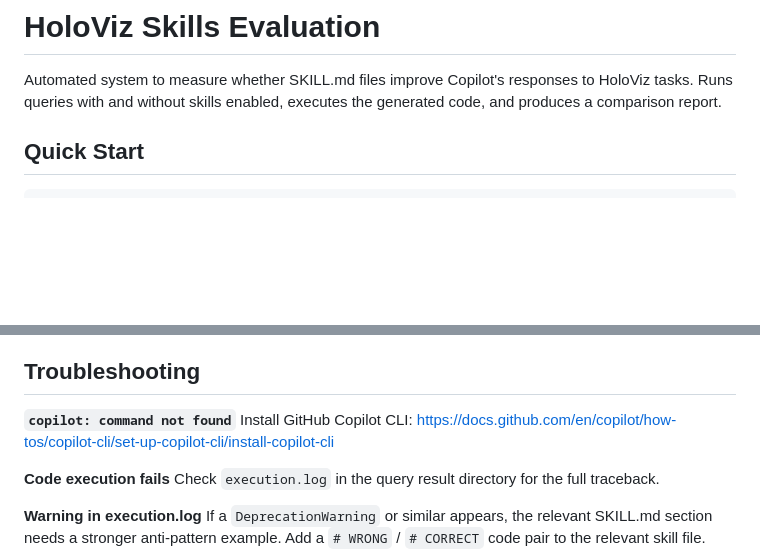
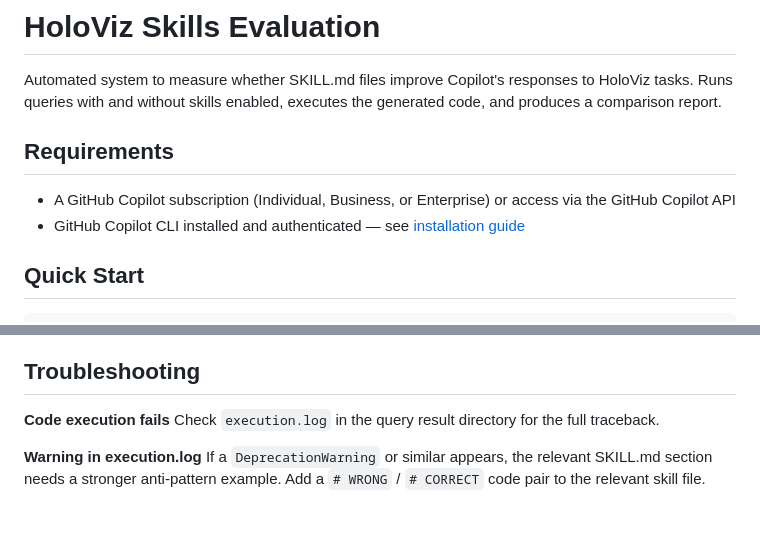
Before and after one commit to holoviz-dev/holoviz-skills, a Markdown page: scripts/README.md, 2 parts joined by grey strips. Drawn GitHub-style; blank space fills up the shorter version.

Commit message:
update README to add copilot sub requirement

```diff
--- a/scripts/README.md
+++ b/scripts/README.md
@@ -1,6 +1,11 @@
 # HoloViz Skills Evaluation
 
 Automated system to measure whether SKILL.md files improve Copilot's responses to HoloViz tasks. Runs queries with and without skills enabled, executes the generated code, and produces a comparison report.
+
+## Requirements
+
+- A GitHub Copilot subscription (Individual, Business, or Enterprise) or access via the GitHub Copilot API
+- GitHub Copilot CLI installed and authenticated — see [installation guide](https://docs.github.com/en/copilot/how-tos/copilot-cli/set-up-copilot-cli/install-copilot-cli)
 
 ## Quick Start
 
@@ -109,9 +114,6 @@ Fields:
 
 ## Troubleshooting
 
-**`copilot: command not found`**
-Install GitHub Copilot CLI: https://docs.github.com/en/copilot/how-tos/copilot-cli/set-up-copilot-cli/install-copilot-cli
-
 **Code execution fails**
 Check `execution.log` in the query result directory for the full traceback.
 
```
